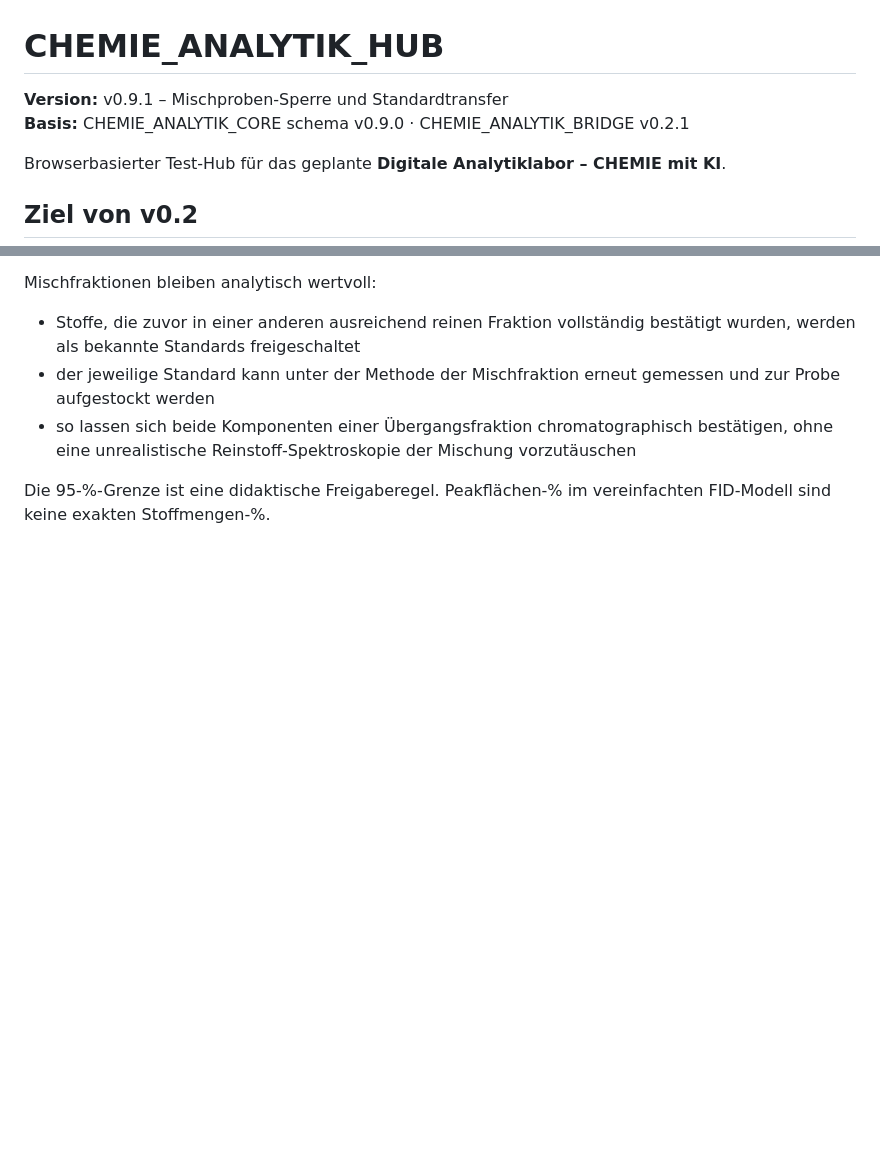
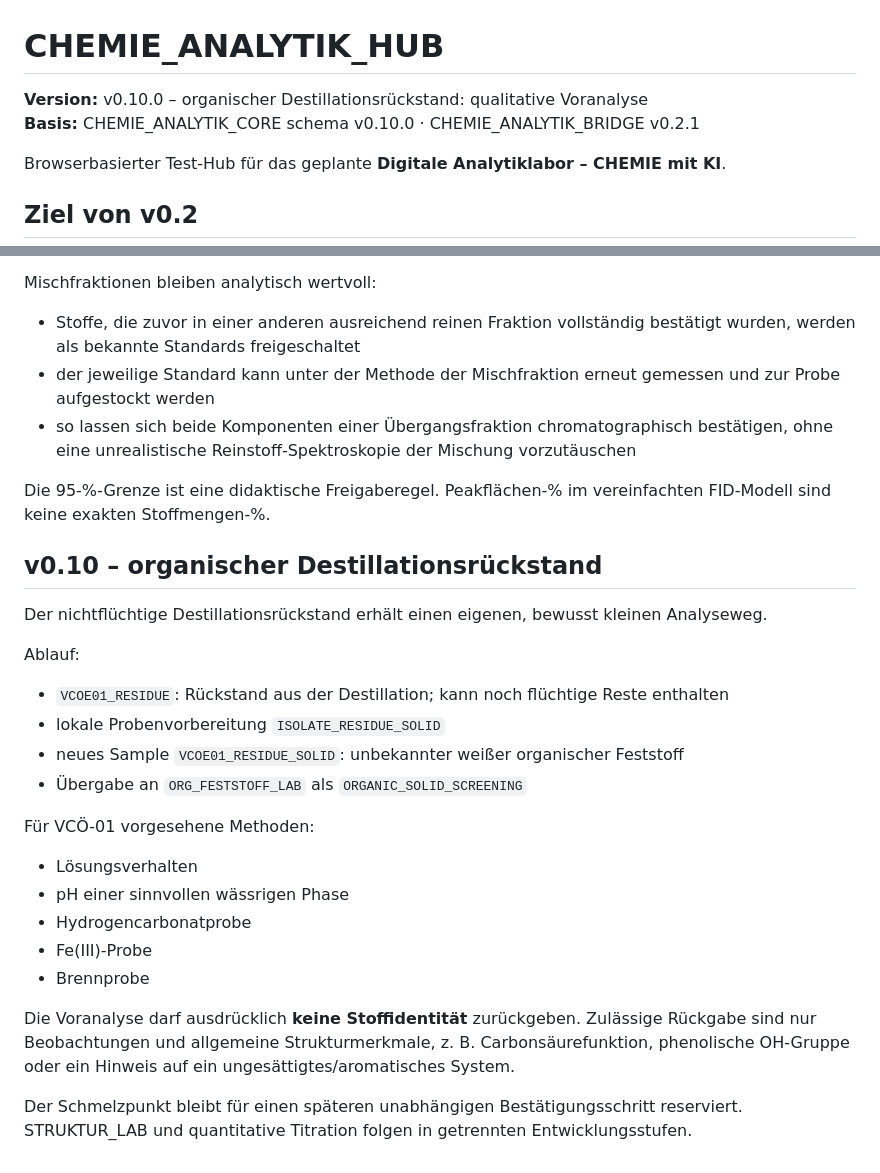
Before and after one commit to ekerzendorfer/CHEMIE_ANALYTIK_HUB, a Markdown page: README.md, 2 parts joined by grey strips. Rendered like a GitHub page; blank space fills up the shorter version.

Commit message:
docs: describe organic residue screening path

```diff
--- a/README.md
+++ b/README.md
@@ -1,7 +1,7 @@
 # CHEMIE_ANALYTIK_HUB
 
-**Version:** v0.9.1 – Mischproben-Sperre und Standardtransfer
-**Basis:** CHEMIE_ANALYTIK_CORE schema v0.9.0 · CHEMIE_ANALYTIK_BRIDGE v0.2.1
+**Version:** v0.10.0 – organischer Destillationsrückstand: qualitative Voranalyse
+**Basis:** CHEMIE_ANALYTIK_CORE schema v0.10.0 · CHEMIE_ANALYTIK_BRIDGE v0.2.1
 
 Browserbasierter Test-Hub für das geplante **Digitale Analytiklabor – CHEMIE mit KI**.
 
@@ -227,3 +227,25 @@ Mischfraktionen bleiben analytisch wertvoll:
 - so lassen sich beide Komponenten einer Übergangsfraktion chromatographisch bestätigen, ohne eine unrealistische Reinstoff-Spektroskopie der Mischung vorzutäuschen
 
 Die 95-%-Grenze ist eine didaktische Freigaberegel. Peakflächen-% im vereinfachten FID-Modell sind keine exakten Stoffmengen-%.
+
+
+## v0.10 – organischer Destillationsrückstand
+
+Der nichtflüchtige Destillationsrückstand erhält einen eigenen, bewusst kleinen Analyseweg.
+
+Ablauf:
+- `VCOE01_RESIDUE`: Rückstand aus der Destillation; kann noch flüchtige Reste enthalten
+- lokale Probenvorbereitung `ISOLATE_RESIDUE_SOLID`
+- neues Sample `VCOE01_RESIDUE_SOLID`: unbekannter weißer organischer Feststoff
+- Übergabe an `ORG_FESTSTOFF_LAB` als `ORGANIC_SOLID_SCREENING`
+
+Für VCÖ-01 vorgesehene Methoden:
+- Lösungsverhalten
+- pH einer sinnvollen wässrigen Phase
+- Hydrogencarbonatprobe
+- Fe(III)-Probe
+- Brennprobe
+
+Die Voranalyse darf ausdrücklich **keine Stoffidentität** zurückgeben. Zulässige Rückgabe sind nur Beobachtungen und allgemeine Strukturmerkmale, z. B. Carbonsäurefunktion, phenolische OH-Gruppe oder ein Hinweis auf ein ungesättigtes/aromatisches System.
+
+Der Schmelzpunkt bleibt für einen späteren unabhängigen Bestätigungsschritt reserviert. STRUKTUR_LAB und quantitative Titration folgen in getrennten Entwicklungsstufen.
```
